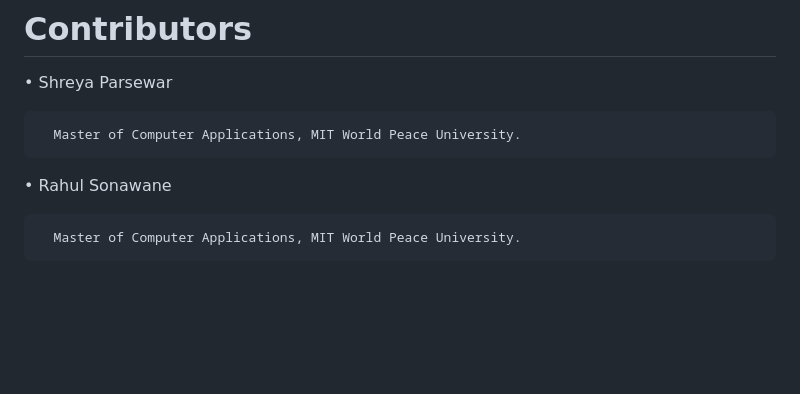
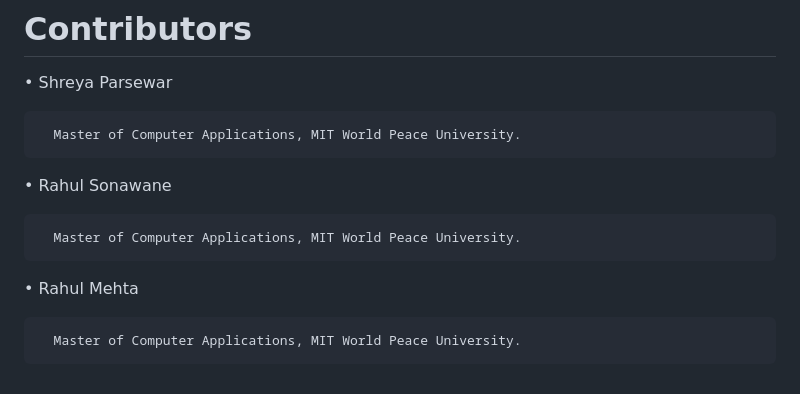
Before and after one commit to shreya23ps/Service-Support-Website, a Markdown page: README.md, the part around the change. Rendered like a GitHub page; blank space fills up the shorter version.

```diff
--- a/README.md
+++ b/README.md
@@ -152,3 +152,7 @@ Copy Rights:
    •	 Rahul Sonawane
 
       Master of Computer Applications, MIT World Peace University.
+
+   •	 Rahul Mehta
+
+      Master of Computer Applications, MIT World Peace University.
```
